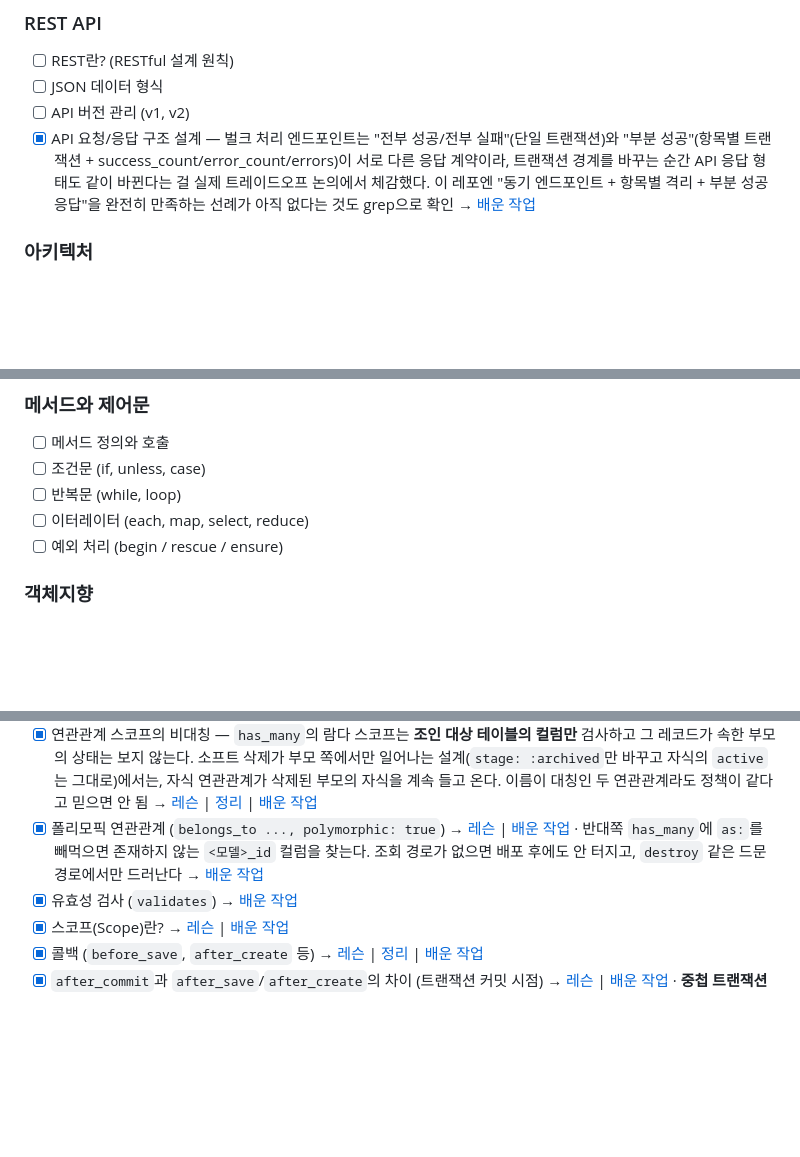
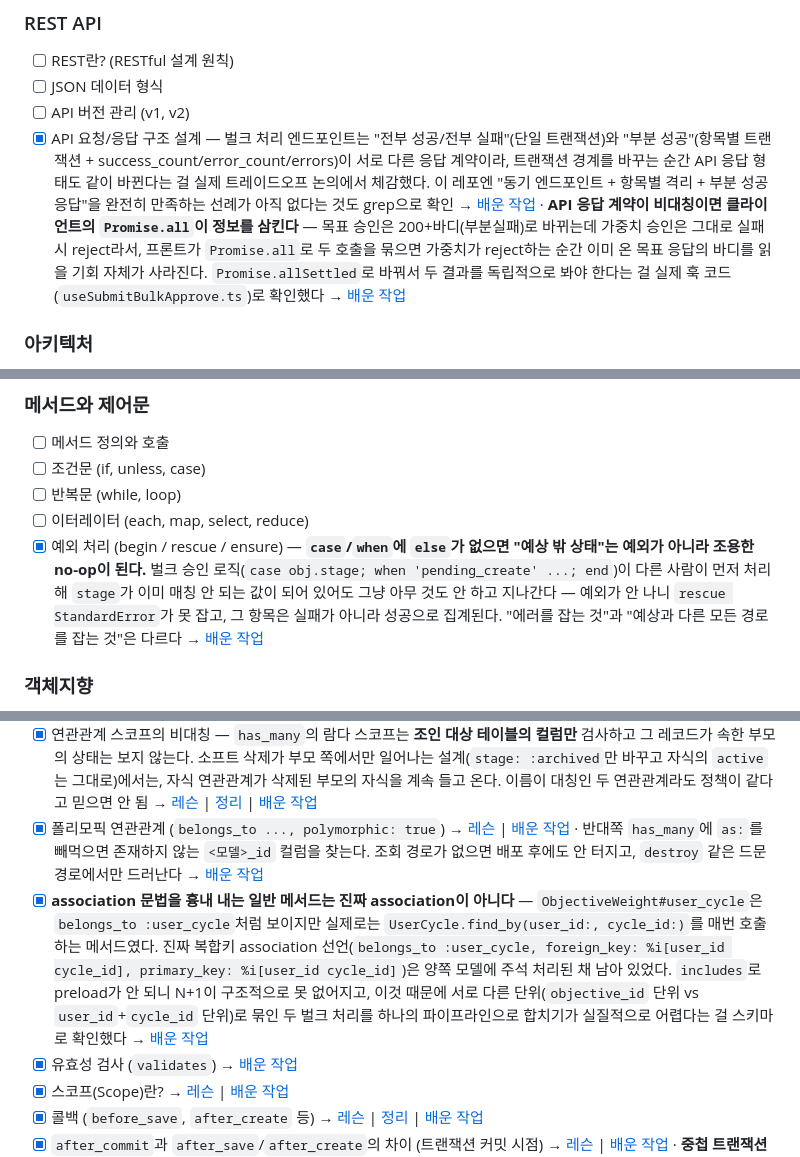
Before and after one commit to hyunwoosongHCG/backend-log, a Markdown page: ROADMAP.md, 3 parts joined by grey strips. Drawn GitHub-style; blank space fills up the shorter version.

Commit message:
2026-08-26 work-log: 목표 일괄 승인 응답 계약 확정 및 부분실패 격리 버그 발견

```diff
--- a/ROADMAP.md
+++ b/ROADMAP.md
@@ -26,7 +26,7 @@
 - [ ] REST란? (RESTful 설계 원칙)
 - [ ] JSON 데이터 형식
 - [ ] API 버전 관리 (v1, v2)
-- [x] API 요청/응답 구조 설계 — 벌크 처리 엔드포인트는 "전부 성공/전부 실패"(단일 트랜잭션)와 "부분 성공"(항목별 트랜잭션 + success_count/error_count/errors)이 서로 다른 응답 계약이라, 트랜잭션 경계를 바꾸는 순간 API 응답 형태도 같이 바뀐다는 걸 실제 트레이드오프 논의에서 체감했다. 이 레포엔 "동기 엔드포인트 + 항목별 격리 + 부분 성공 응답"을 완전히 만족하는 선례가 아직 없다는 것도 grep으로 확인 → [배운 작업](work-log/2026-08-25-key-result-auto-checkin-reflect-batch-approval-async-pattern-research.md)
+- [x] API 요청/응답 구조 설계 — 벌크 처리 엔드포인트는 "전부 성공/전부 실패"(단일 트랜잭션)와 "부분 성공"(항목별 트랜잭션 + success_count/error_count/errors)이 서로 다른 응답 계약이라, 트랜잭션 경계를 바꾸는 순간 API 응답 형태도 같이 바뀐다는 걸 실제 트레이드오프 논의에서 체감했다. 이 레포엔 "동기 엔드포인트 + 항목별 격리 + 부분 성공 응답"을 완전히 만족하는 선례가 아직 없다는 것도 grep으로 확인 → [배운 작업](work-log/2026-08-25-key-result-auto-checkin-reflect-batch-approval-async-pattern-research.md) · **API 응답 계약이 비대칭이면 클라이언트의 `Promise.all`이 정보를 삼킨다** — 목표 승인은 200+바디(부분실패)로 바뀌는데 가중치 승인은 그대로 실패 시 reject라서, 프론트가 `Promise.all`로 두 호출을 묶으면 가중치가 reject하는 순간 이미 온 목표 응답의 바디를 읽을 기회 자체가 사라진다. `Promise.allSettled`로 바꿔서 두 결과를 독립적으로 봐야 한다는 걸 실제 훅 코드(`useSubmitBulkApprove.ts`)로 확인했다 → [배운 작업](work-log/2026-08-26-key-result-auto-checkin-reflect-batch-approval-response-contract-and-error-isolation.md)
 
 ### 아키텍처
 
@@ -92,7 +92,7 @@
 - [ ] 조건문 (if, unless, case)
 - [ ] 반복문 (while, loop)
 - [ ] 이터레이터 (each, map, select, reduce)
-- [ ] 예외 처리 (begin / rescue / ensure)
+- [x] 예외 처리 (begin / rescue / ensure) — **`case`/`when`에 `else`가 없으면 "예상 밖 상태"는 예외가 아니라 조용한 no-op이 된다.** 벌크 승인 로직(`case obj.stage; when 'pending_create' ...; end`)이 다른 사람이 먼저 처리해 `stage`가 이미 매칭 안 되는 값이 되어 있어도 그냥 아무 것도 안 하고 지나간다 — 예외가 안 나니 `rescue StandardError`가 못 잡고, 그 항목은 실패가 아니라 성공으로 집계된다. "에러를 잡는 것"과 "예상과 다른 모든 경로를 잡는 것"은 다르다 → [배운 작업](work-log/2026-08-26-key-result-auto-checkin-reflect-batch-approval-response-contract-and-error-isolation.md)
 
 ### 객체지향
 
@@ -130,6 +130,7 @@
 - [x] `has_one` 연관에서 FK는 상대 테이블에 있다 — `section.score?`가 부르는 `score_setting`은 `appraisal_sections`의 컬럼이 아니라 `has_one`으로 연결된 별도 테이블(`appraisal_section_score_settings`)이라, `.includes(:appraisal_sections)`만으로는 preload가 안 되고 섹션 수만큼 N+1이 생긴다. `includes(appraisal_sections: [:score_setting, :rating_setting])`처럼 중첩 preload로 해결 → [배운 작업](work-log/2026-07-30-ppback-pr-5504-comparison-review.md)
 - [x] 연관관계 스코프의 비대칭 — `has_many`의 람다 스코프는 **조인 대상 테이블의 컬럼만** 검사하고 그 레코드가 속한 부모의 상태는 보지 않는다. 소프트 삭제가 부모 쪽에서만 일어나는 설계(`stage: :archived`만 바꾸고 자식의 `active`는 그대로)에서는, 자식 연관관계가 삭제된 부모의 자식을 계속 들고 온다. 이름이 대칭인 두 연관관계라도 정책이 같다고 믿으면 안 됨 → [레슨](lessons/0051-association-scope-asymmetry.html) | [정리](concepts/association-scope-asymmetry.md) | [배운 작업](work-log/2026-08-06-key-result-auto-reflect-1n-split.md)
 - [x] 폴리모픽 연관관계 (`belongs_to ..., polymorphic: true`) → [레슨](lessons/0036-polymorphic-association.html) | [배운 작업](work-log/2026-07-09-review-remind-notification-split.md) · 반대쪽 `has_many`에 `as:`를 빼먹으면 존재하지 않는 `<모델>_id` 컬럼을 찾는다. 조회 경로가 없으면 배포 후에도 안 터지고, `destroy` 같은 드문 경로에서만 드러난다 → [배운 작업](work-log/2026-08-12-ppback-pr-5532-outbox-worker-migration.md)
+- [x] **association 문법을 흉내 내는 일반 메서드는 진짜 association이 아니다** — `ObjectiveWeight#user_cycle`은 `belongs_to :user_cycle`처럼 보이지만 실제로는 `UserCycle.find_by(user_id:, cycle_id:)`를 매번 호출하는 메서드였다. 진짜 복합키 association 선언(`belongs_to :user_cycle, foreign_key: %i[user_id cycle_id], primary_key: %i[user_id cycle_id]`)은 양쪽 모델에 주석 처리된 채 남아 있었다. `includes`로 preload가 안 되니 N+1이 구조적으로 못 없어지고, 이것 때문에 서로 다른 단위(`objective_id` 단위 vs `user_id`+`cycle_id` 단위)로 묶인 두 벌크 처리를 하나의 파이프라인으로 합치기가 실질적으로 어렵다는 걸 스키마로 확인했다 → [배운 작업](work-log/2026-08-26-key-result-auto-checkin-reflect-batch-approval-response-contract-and-error-isolation.md)
 - [x] 유효성 검사 (`validates`) → [배운 작업](work-log/2026-07-27-ppback-pr-5506-review.md)
 - [x] 스코프(Scope)란? → [레슨](lessons/0049-where-not-nor-vs-and.html) | [배운 작업](work-log/2026-07-27-ppback-pr-5506-review.md)
 - [x] 콜백 (`before_save`, `after_create` 등) → [레슨](lessons/0019-timestamps-and-hidden-callbacks.html) | [정리](concepts/timestamps-and-callbacks.md) | [배운 작업](work-log/2026-07-01-objective-updated-at-and-key-result-history.md)
```
Also changed, not shown: work-log/2026-08-26-key-result-auto-checkin-reflect-batch-approval-response-contract-and-error-isolation.md (added, +28 -0 lines).
